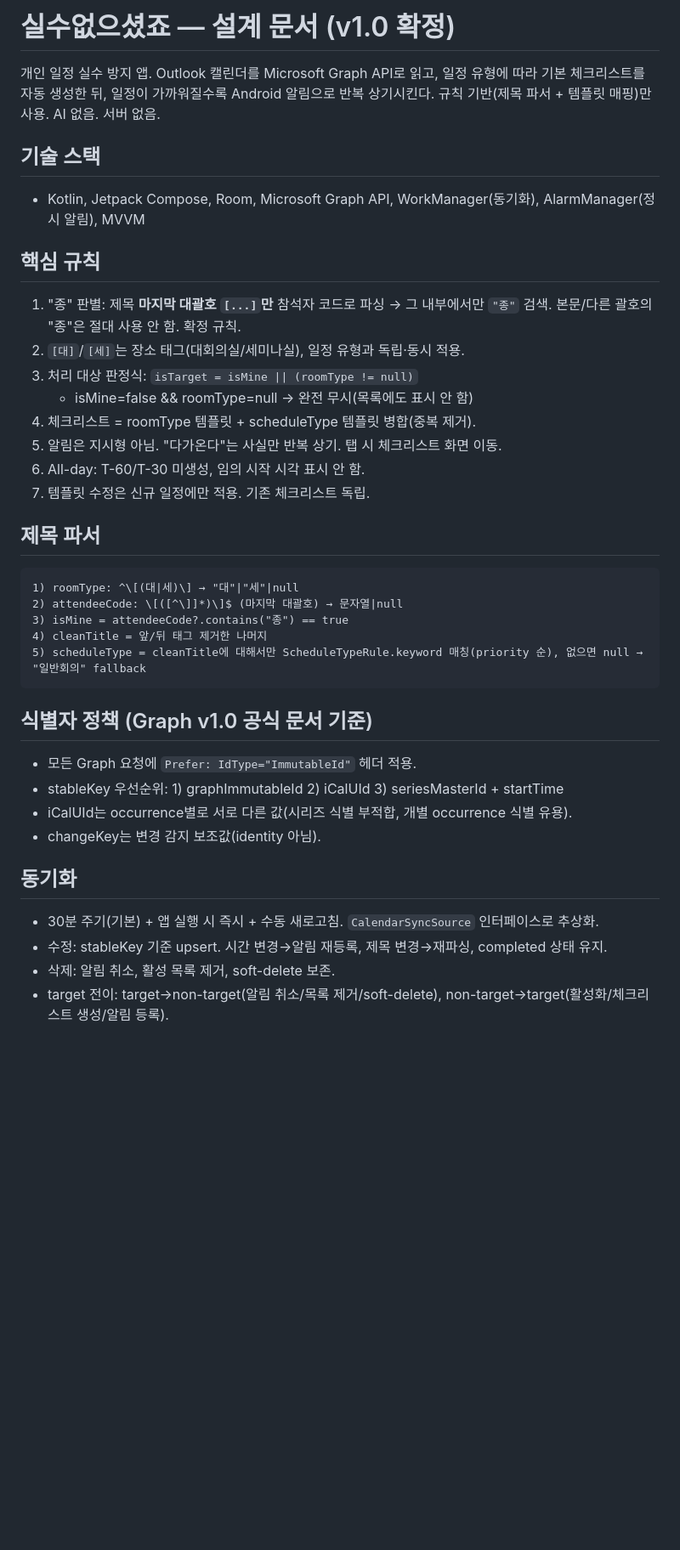
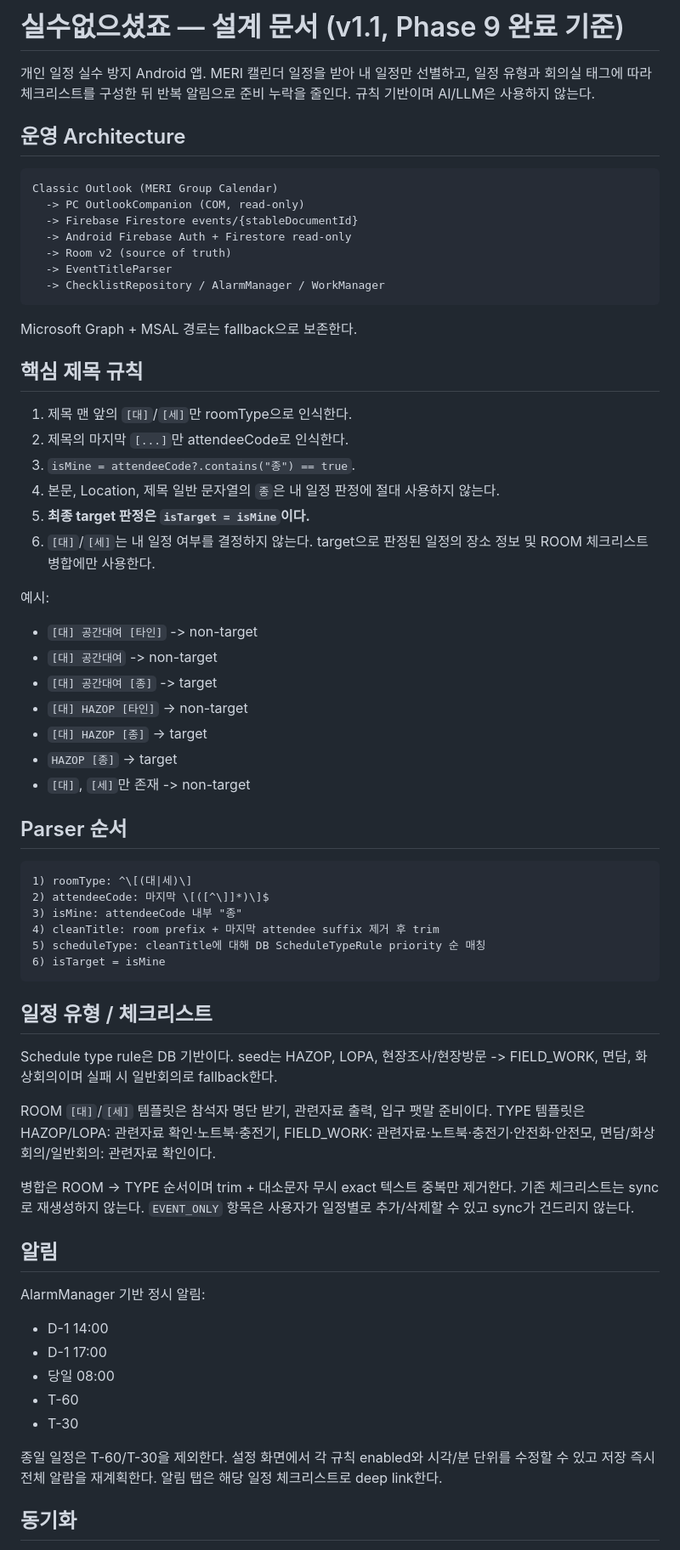
Before and after one commit to pjb3181-prog/support-my-task, a Markdown page: DESIGN.md, the part around one of its changes. Shown at 85% size. GitHub-like rendering; blank space fills up the shorter version.

Commit message:
docs: align design with final target and sync rules

````diff
--- a/DESIGN.md
+++ b/DESIGN.md
@@ -1,41 +1,68 @@
-# 실수없으셨죠 — 설계 문서 (v1.0 확정)
+# 실수없으셨죠 — 설계 문서 (v1.1, Phase 9 완료 기준)
 
-개인 일정 실수 방지 앱. Outlook 캘린더를 Microsoft Graph API로 읽고, 일정 유형에 따라
-기본 체크리스트를 자동 생성한 뒤, 일정이 가까워질수록 Android 알림으로 반복 상기시킨다.
-규칙 기반(제목 파서 + 템플릿 매핑)만 사용. AI 없음. 서버 없음.
+개인 일정 실수 방지 Android 앱. MERI 캘린더 일정을 받아 내 일정만 선별하고, 일정 유형과 회의실 태그에 따라 체크리스트를 구성한 뒤 반복 알림으로 준비 누락을 줄인다. 규칙 기반이며 AI/LLM은 사용하지 않는다.
 
-## 기술 스택
-- Kotlin, Jetpack Compose, Room, Microsoft Graph API, WorkManager(동기화), AlarmManager(정시 알림), MVVM
+## 운영 Architecture
 
-## 핵심 규칙
-1. "종" 판별: 제목 **마지막 대괄호 `[...]`만** 참석자 코드로 파싱 → 그 내부에서만 `"종"` 검색.
-   본문/다른 괄호의 "종"은 절대 사용 안 함. 확정 규칙.
-2. `[대]`/`[세]`는 장소 태그(대회의실/세미나실), 일정 유형과 독립·동시 적용.
-3. 처리 대상 판정식: `isTarget = isMine || (roomType != null)`
-   - isMine=false && roomType=null → 완전 무시(목록에도 표시 안 함)
-4. 체크리스트 = roomType 템플릿 + scheduleType 템플릿 병합(중복 제거).
-5. 알림은 지시형 아님. "다가온다"는 사실만 반복 상기. 탭 시 체크리스트 화면 이동.
-6. All-day: T-60/T-30 미생성, 임의 시작 시각 표시 안 함.
-7. 템플릿 수정은 신규 일정에만 적용. 기존 체크리스트 독립.
-
-## 제목 파서
-```
-1) roomType: ^\[(대|세)\] → "대"|"세"|null
-2) attendeeCode: \[([^\]]*)\]$ (마지막 대괄호) → 문자열|null
-3) isMine = attendeeCode?.contains("종") == true
-4) cleanTitle = 앞/뒤 태그 제거한 나머지
-5) scheduleType = cleanTitle에 대해서만 ScheduleTypeRule.keyword 매칭(priority 순), 없으면 null → "일반회의" fallback
+```text
+Classic Outlook (MERI Group Calendar)
+  -> PC OutlookCompanion (COM, read-only)
+  -> Firebase Firestore events/{stableDocumentId}
+  -> Android Firebase Auth + Firestore read-only
+  -> Room v2 (source of truth)
+  -> EventTitleParser
+  -> ChecklistRepository / AlarmManager / WorkManager
 ```
 
-## 식별자 정책 (Graph v1.0 공식 문서 기준)
-- 모든 Graph 요청에 `Prefer: IdType="ImmutableId"` 헤더 적용.
-- stableKey 우선순위: 1) graphImmutableId  2) iCalUId  3) seriesMasterId + startTime
-- iCalUId는 occurrence별로 서로 다른 값(시리즈 식별 부적합, 개별 occurrence 식별 유용).
-- changeKey는 변경 감지 보조값(identity 아님).
+Microsoft Graph + MSAL 경로는 fallback으로 보존한다.
+
+## 핵심 제목 규칙
+
+1. 제목 맨 앞의 `[대]`/`[세]`만 roomType으로 인식한다.
+2. 제목의 마지막 `[...]`만 attendeeCode로 인식한다.
+3. `isMine = attendeeCode?.contains("종") == true`.
+4. 본문, Location, 제목 일반 문자열의 `종`은 내 일정 판정에 절대 사용하지 않는다.
+5. **최종 target 판정은 `isTarget = isMine`이다.**
+6. `[대]`/`[세]`는 내 일정 여부를 결정하지 않는다. target으로 판정된 일정의 장소 정보 및 ROOM 체크리스트 병합에만 사용한다.
+
+예시:
+- `[대] 공간대여 [타인]` -> non-target
+- `[대] 공간대여` -> non-target
+- `[대] 공간대여 [종]` -> target
+- `[대] HAZOP [타인]` -> non-target
+- `[대] HAZOP [종]` -> target
+- `HAZOP [종]` -> target
+- `[대]`, `[세]`만 존재 -> non-target
+
+## Parser 순서
+
+```text
+1) roomType: ^\[(대|세)\]
+2) attendeeCode: 마지막 \[([^\]]*)\]$
+3) isMine: attendeeCode 내부 "종"
+4) cleanTitle: room prefix + 마지막 attendee suffix 제거 후 trim
+5) scheduleType: cleanTitle에 대해 DB ScheduleTypeRule priority 순 매칭
+6) isTarget = isMine
+```
+
+## 일정 유형 / 체크리스트
+
+Schedule type rule은 DB 기반이다. seed는 HAZOP, LOPA, 현장조사/현장방문 -> FIELD_WORK, 면담, 화상회의이며 실패 시 일반회의로 fallback한다.
+
+ROOM `[대]`/`[세]` 템플릿은 참석자 명단 받기, 관련자료 출력, 입구 팻말 준비이다. TYPE 템플릿은 HAZOP/LOPA: 관련자료 확인·노트북·충전기, FIELD_WORK: 관련자료·노트북·충전기·안전화·안전모, 면담/화상회의/일반회의: 관련자료 확인이다.
+
+병합은 ROOM -> TYPE 순서이며 trim + 대소문자 무시 exact 텍스트 중복만 제거한다. 기존 체크리스트는 sync로 재생성하지 않는다. `EVENT_ONLY` 항목은 사용자가 일정별로 추가/삭제할 수 있고 sync가 건드리지 않는다.
+
+## 알림
+
+AlarmManager 기반 정시 알림:
+- D-1 14:00
+- D-1 17:00
+- 당일 08:00
+- T-60
+- T-30
+
+종일 일정은 T-60/T-30을 제외한다. 설정 화면에서 각 규칙 enabled와 시각/분 단위를 수정할 수 있고 저장 즉시 전체 알람을 재계획한다. 알림 탭은 해당 일정 체크리스트로 deep link한다.
 
 ## 동기화
-- 30분 주기(기본) + 앱 실행 시 즉시 + 수동 새로고침. `CalendarSyncSource` 인터페이스로 추상화.
-- 수정: stableKey 기준 upsert. 시간 변경→알림 재등록, 제목 변경→재파싱, completed 상태 유지.
-- 삭제: 알림 취소, 활성 목록 제거, soft-delete 보존.
-- target 전이: target→non-target(알림 취소/목록 제거/soft-delete), non-target→target(활성화/체크리스트 생성/알림 등록).
 
````
Also changed, not shown: other parts of DESIGN.md (+26 -16 lines).
